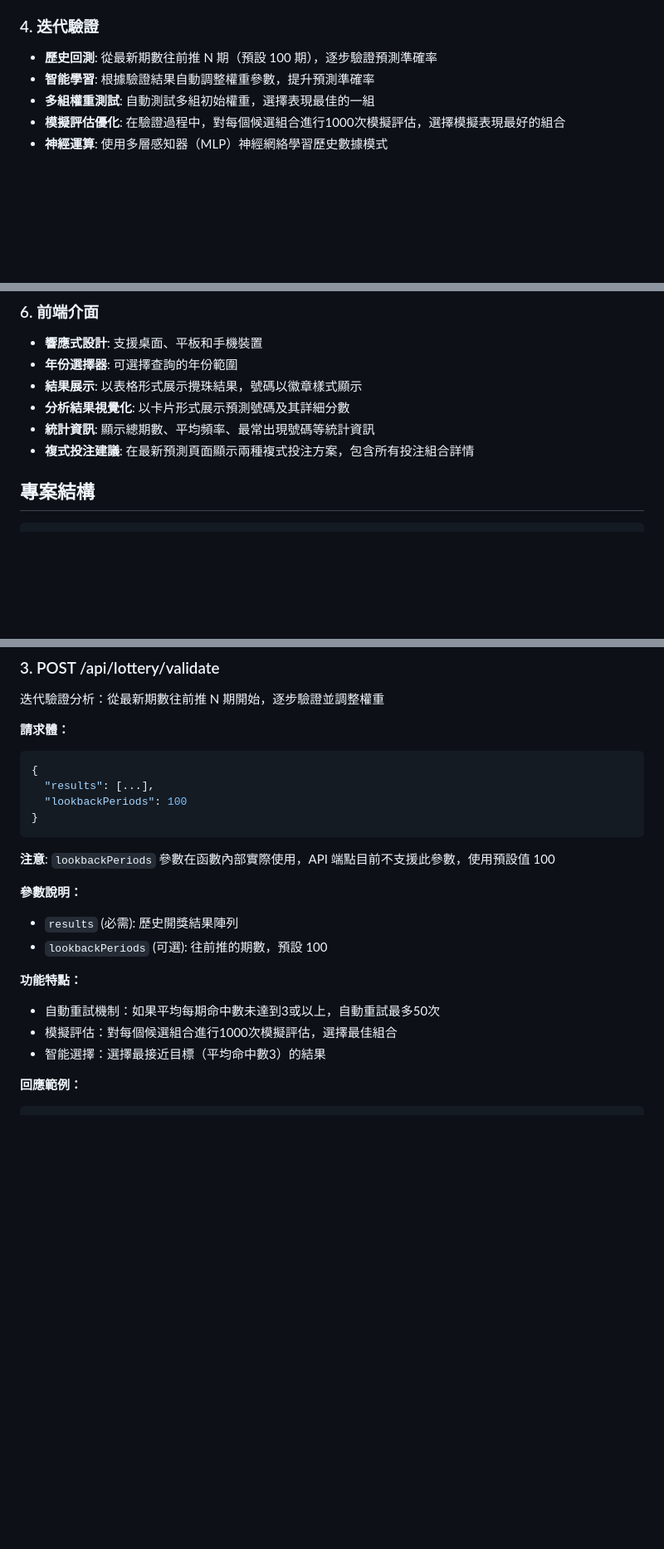
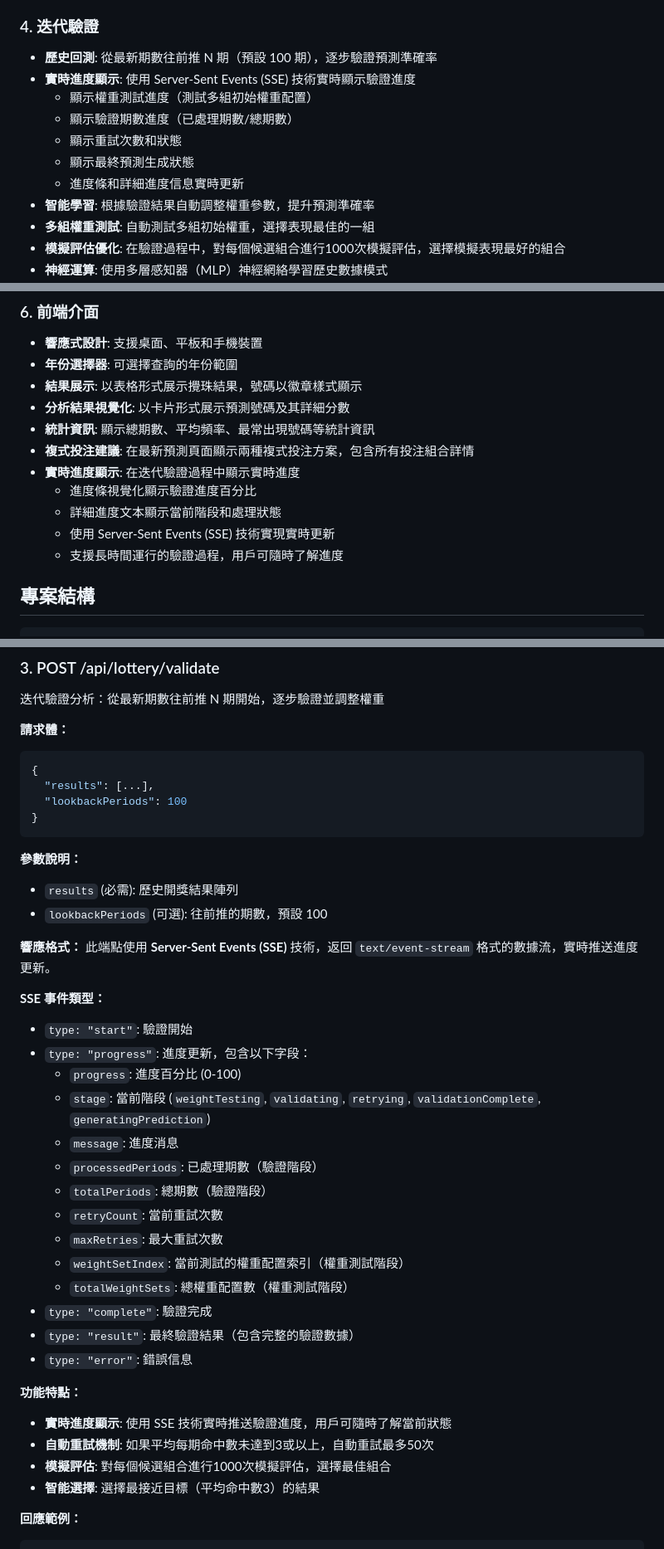
Before and after one commit to kiwaili/mark-six-statistics, a Markdown page: README.md, 3 parts joined by grey strips. Shown at 83% size. Rendered like a GitHub page; blank space fills up the shorter version.

````diff
--- a/README.md
+++ b/README.md
@@ -43,6 +43,12 @@
 
 ### 4. 迭代驗證
 - **歷史回測**: 從最新期數往前推 N 期（預設 100 期），逐步驗證預測準確率
+- **實時進度顯示**: 使用 Server-Sent Events (SSE) 技術實時顯示驗證進度
+  - 顯示權重測試進度（測試多組初始權重配置）
+  - 顯示驗證期數進度（已處理期數/總期數）
+  - 顯示重試次數和狀態
+  - 顯示最終預測生成狀態
+  - 進度條和詳細進度信息實時更新
 - **智能學習**: 根據驗證結果自動調整權重參數，提升預測準確率
 - **多組權重測試**: 自動測試多組初始權重，選擇表現最佳的一組
 - **模擬評估優化**: 在驗證過程中，對每個候選組合進行1000次模擬評估，選擇模擬表現最好的組合
@@ -73,6 +79,11 @@
 - **分析結果視覺化**: 以卡片形式展示預測號碼及其詳細分數
 - **統計資訊**: 顯示總期數、平均頻率、最常出現號碼等統計資訊
 - **複式投注建議**: 在最新預測頁面顯示兩種複式投注方案，包含所有投注組合詳情
+- **實時進度顯示**: 在迭代驗證過程中顯示實時進度
+  - 進度條視覺化顯示驗證進度百分比
+  - 詳細進度文本顯示當前階段和處理狀態
+  - 使用 Server-Sent Events (SSE) 技術實現實時更新
+  - 支援長時間運行的驗證過程，用戶可隨時了解進度
 
 ## 專案結構
 
@@ -356,16 +369,34 @@ docker run -p 8080:8080 mark-six-statistics
 }
 ```
 
-**注意**: `lookbackPeriods` 參數在函數內部實際使用，API 端點目前不支援此參數，使用預設值 100
-
 **參數說明：**
 - `results` (必需): 歷史開獎結果陣列
 - `lookbackPeriods` (可選): 往前推的期數，預設 100
 
+**響應格式：**
+此端點使用 **Server-Sent Events (SSE)** 技術，返回 `text/event-stream` 格式的數據流，實時推送進度更新。
+
+**SSE 事件類型：**
+- `type: "start"`: 驗證開始
+- `type: "progress"`: 進度更新，包含以下字段：
+  - `progress`: 進度百分比 (0-100)
+  - `stage`: 當前階段 (`weightTesting`, `validating`, `retrying`, `validationComplete`, `generatingPrediction`)
+  - `message`: 進度消息
+  - `processedPeriods`: 已處理期數（驗證階段）
+  - `totalPeriods`: 總期數（驗證階段）
+  - `retryCount`: 當前重試次數
+  - `maxRetries`: 最大重試次數
+  - `weightSetIndex`: 當前測試的權重配置索引（權重測試階段）
+  - `totalWeightSets`: 總權重配置數（權重測試階段）
+- `type: "complete"`: 驗證完成
+- `type: "result"`: 最終驗證結果（包含完整的驗證數據）
+- `type: "error"`: 錯誤信息
+
 **功能特點：**
-- 自動重試機制：如果平均每期命中數未達到3或以上，自動重試最多50次
-- 模擬評估：對每個候選組合進行1000次模擬評估，選擇最佳組合
-- 智能選擇：選擇最接近目標（平均命中數3）的結果
+- **實時進度顯示**: 使用 SSE 技術實時推送驗證進度，用戶可隨時了解當前狀態
+- **自動重試機制**: 如果平均每期命中數未達到3或以上，自動重試最多50次
+- **模擬評估**: 對每個候選組合進行1000次模擬評估，選擇最佳組合
+- **智能選擇**: 選擇最接近目標（平均命中數3）的結果
 
 **回應範例：**
 ```json
````
Also changed, not shown: other parts of README.md (+2 -0 lines).
